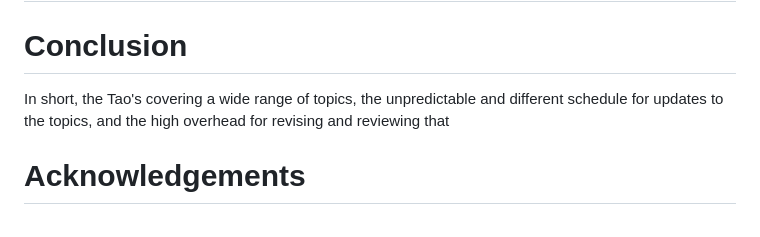
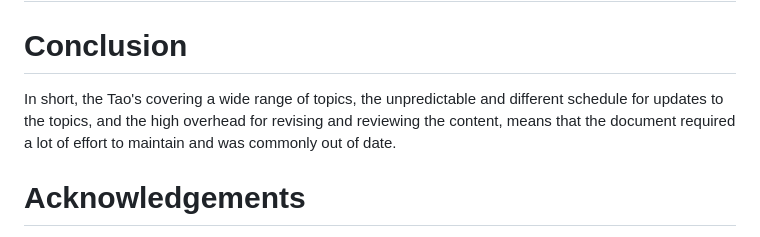
Before and after one commit to ghwood/draft-wood-tao-retirement, a Markdown page: draft-wood-tao-retirement.md, the part around the change. GitHub-like rendering.

```diff
--- a/draft-wood-tao-retirement.md
+++ b/draft-wood-tao-retirement.md
@@ -75,7 +75,7 @@ The original Tao aimed to welcome new participants to IETF meetings, as attendan
 
 # Conclusion
 
-In short, the Tao's covering a wide range of topics, the unpredictable and different schedule for updates to the topics, and the high overhead for revising and reviewing that
+In short, the Tao's covering a wide range of topics, the unpredictable and different schedule for updates to the topics, and the high overhead for revising and reviewing the content, means that the document required a lot of effort to maintain and was commonly out of date.
 
 # Acknowledgements
 
```
